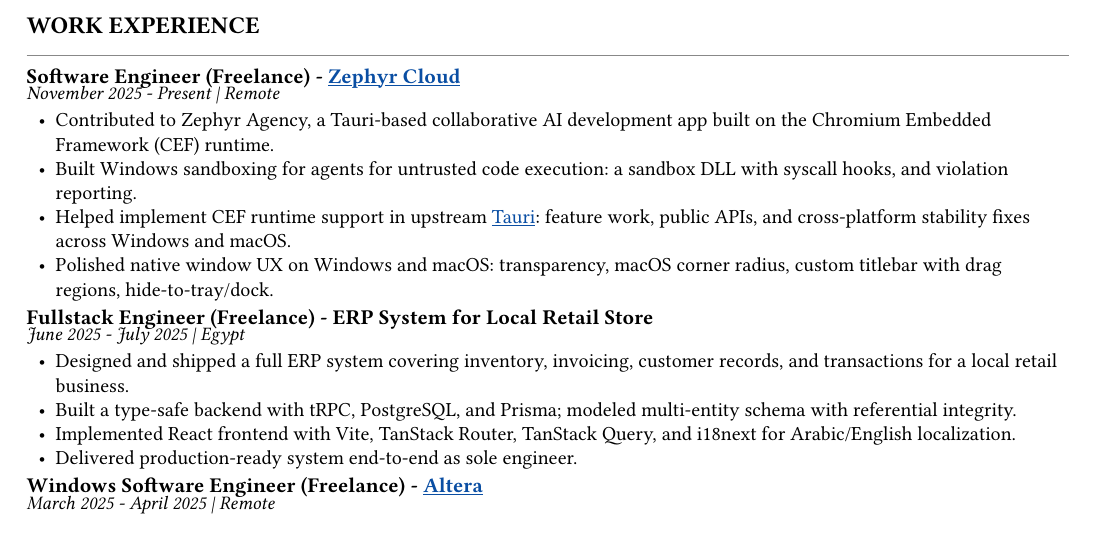
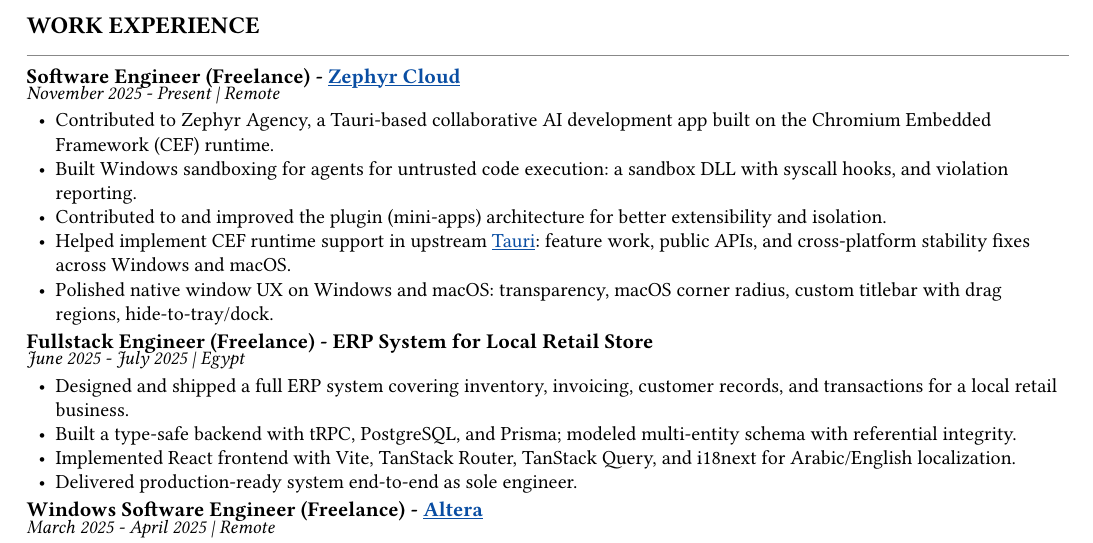
Before and after one commit to amrbashir/amrbashir.me, a Typst document (src/pages/cv/cv.typ): part of page 1 of 2, cut so that both start at the same text. Compiled offline with Typst 0.15; a missing font is replaced by an installed copy or a similar font.

Commit message:
feat: update work experience

```diff
--- a/src/pages/cv/cv.typ
+++ b/src/pages/cv/cv.typ
@@ -114,6 +114,7 @@
 
 - Contributed to Zephyr Agency, a Tauri-based collaborative AI development app built on the Chromium Embedded Framework (CEF) runtime.
 - Built Windows sandboxing for agents for untrusted code execution: a sandbox DLL with syscall hooks, and violation reporting.
+- Contributed to and improved the plugin (mini-apps) architecture for better extensibility and isolation.
 - Helped implement CEF runtime support in upstream #link("https://tauri.app")[Tauri]: feature work, public APIs, and cross-platform stability fixes across Windows and macOS.
 - Polished native window UX on Windows and macOS: transparency, macOS corner radius, custom titlebar with drag regions, hide-to-tray/dock.
 
```
